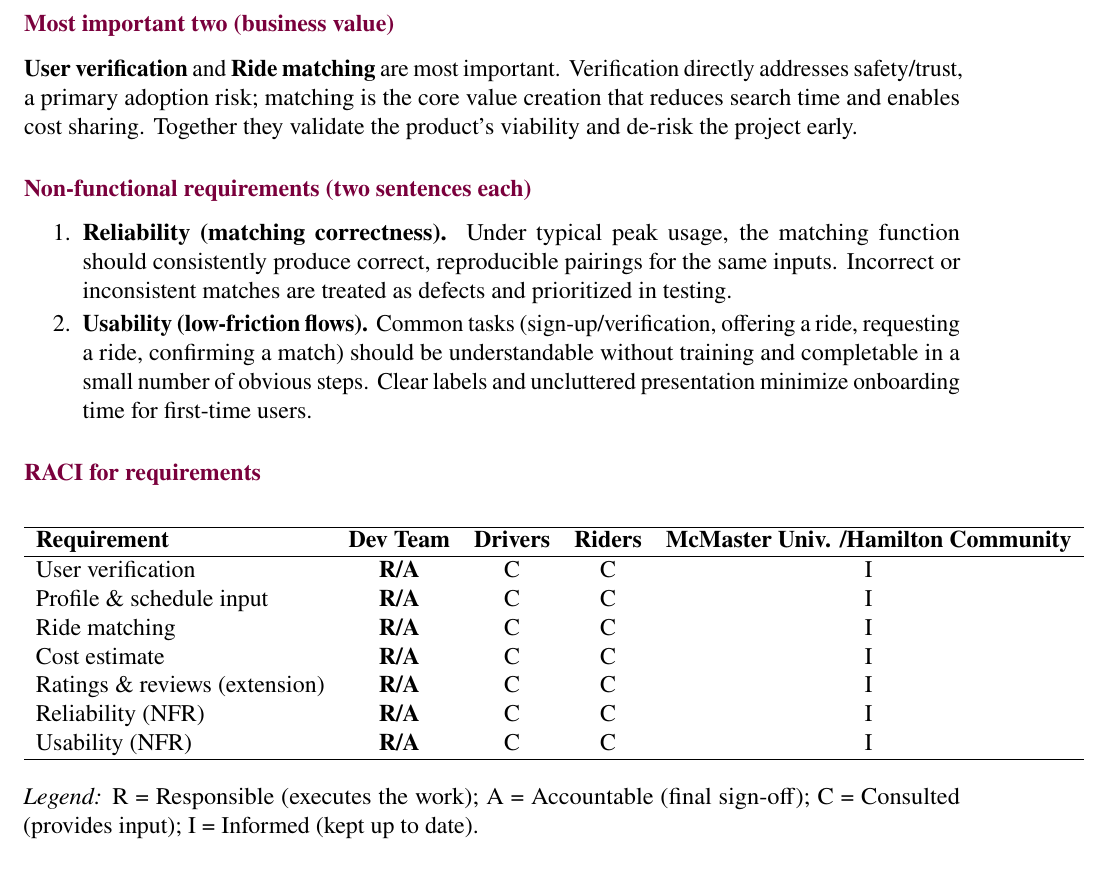
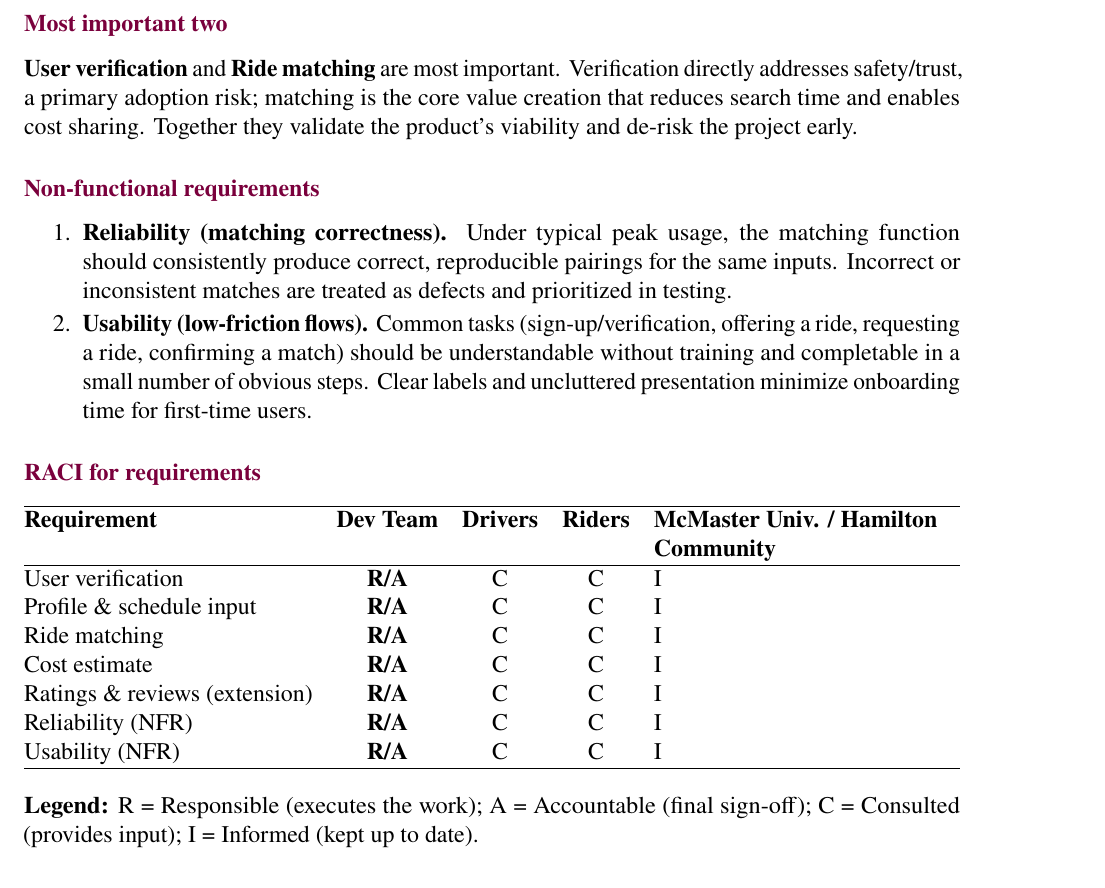
Before and after one commit to hitchly/hitchly, a LaTeX document (docs/SRS/SRS_meyer.tex): part of page 7 of 13, cut so that both start at the same text. Compiled offline with pdfLaTeX.

```diff
--- a/docs/SRS/SRS_meyer.tex
+++ b/docs/SRS/SRS_meyer.tex
@@ -190,11 +190,11 @@
   These signals improve decision-making over time while remaining out of scope for the initial PoC.
 \end{enumerate}
 
-\subsubsection*{Most important two (business value)}
+\subsubsection*{Most important two}
 \textbf{User verification} and \textbf{Ride matching} are most important.
 Verification directly addresses safety/trust, a primary adoption risk; matching is the core value creation that reduces search time and enables cost sharing. Together they validate the product’s viability and de-risk the project early.
 
-\subsubsection*{Non-functional requirements (two sentences each)}
+\subsubsection*{Non-functional requirements}
 \begin{enumerate}
   \item \textbf{Reliability (matching correctness).}
   Under typical peak usage, the matching function should consistently produce correct, reproducible pairings for the same inputs.
@@ -207,9 +207,9 @@
 
 \subsubsection*{RACI for requirements}
 \begin{center}
-\begin{tabular}{lcccc}
+\begin{tabularx}{\textwidth}{@{}l c c c >{\raggedright\arraybackslash}X@{}}
 \hline
-\textbf{Requirement} & \textbf{Dev Team} & \textbf{Drivers} & \textbf{Riders} & \textbf{McMaster Univ. /\newline Hamilton Community} \\
+\textbf{Requirement} & \textbf{Dev Team} & \textbf{Drivers} & \textbf{Riders} & \textbf{McMaster Univ. / Hamilton Community} \\
 \hline
 User verification & \textbf{R/A} & C & C & I \\
 Profile \& schedule input & \textbf{R/A} & C & C & I \\
```
Also changed, not shown: docs/SRS/SRS_meyer.tex (6 more changed lines), 1 other file.
